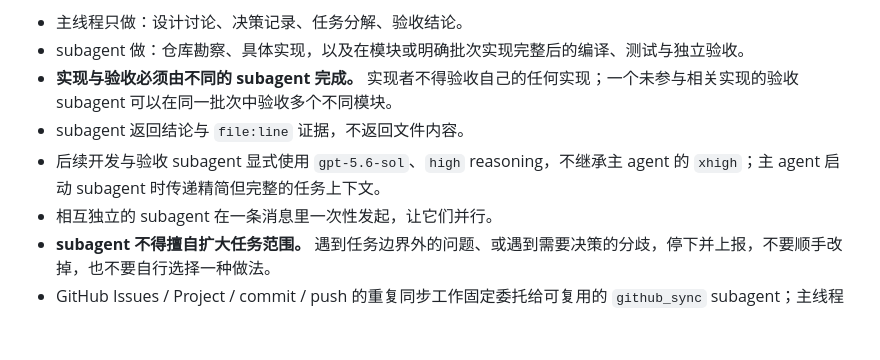
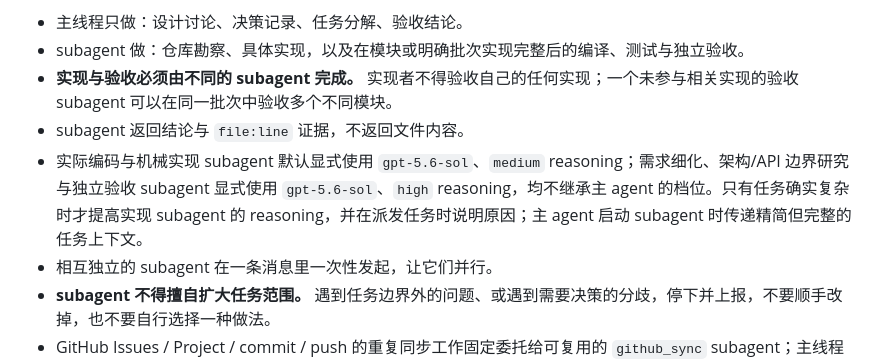
Before and after one commit to CraftOldWang/StudyAgent, a Markdown page: AGENTS.md, the part around the change. Rendered like a GitHub page; blank space fills up the shorter version.

Commit message:
docs: tune subagent reasoning by task

```diff
--- a/AGENTS.md
+++ b/AGENTS.md
@@ -29,7 +29,7 @@
 - subagent 做：仓库勘察、具体实现，以及在模块或明确批次实现完整后的编译、测试与独立验收。
 - **实现与验收必须由不同的 subagent 完成。** 实现者不得验收自己的任何实现；一个未参与相关实现的验收 subagent 可以在同一批次中验收多个不同模块。
 - subagent 返回结论与 `file:line` 证据，不返回文件内容。
-- 后续开发与验收 subagent 显式使用 `gpt-5.6-sol`、`high` reasoning，不继承主 agent 的 `xhigh`；主 agent 启动 subagent 时传递精简但完整的任务上下文。
+- 实际编码与机械实现 subagent 默认显式使用 `gpt-5.6-sol`、`medium` reasoning；需求细化、架构/API 边界研究与独立验收 subagent 显式使用 `gpt-5.6-sol`、`high` reasoning，均不继承主 agent 的档位。只有任务确实复杂时才提高实现 subagent 的 reasoning，并在派发任务时说明原因；主 agent 启动 subagent 时传递精简但完整的任务上下文。
 - 相互独立的 subagent 在一条消息里一次性发起，让它们并行。
 - **subagent 不得擅自扩大任务范围。** 遇到任务边界外的问题、或遇到需要决策的分歧，停下并上报，不要顺手改掉，也不要自行选择一种做法。
 - GitHub Issues / Project / commit / push 的重复同步工作固定委托给可复用的 `github_sync` subagent；主线程只向它传递任务状态、验收证据和精确文件范围，不保留批量同步细节。GitHub 写入仍需由不同 subagent 独立验收。
```
